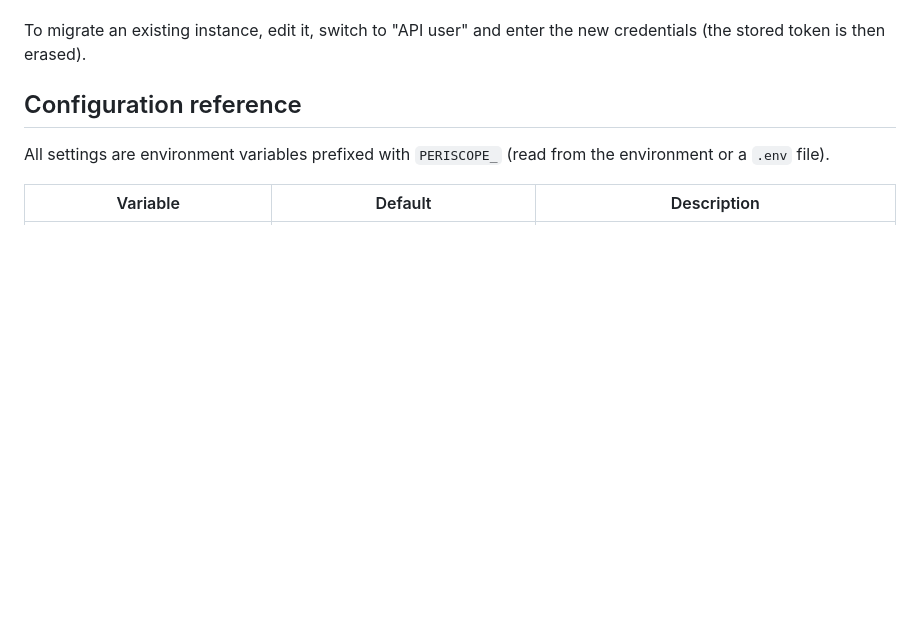
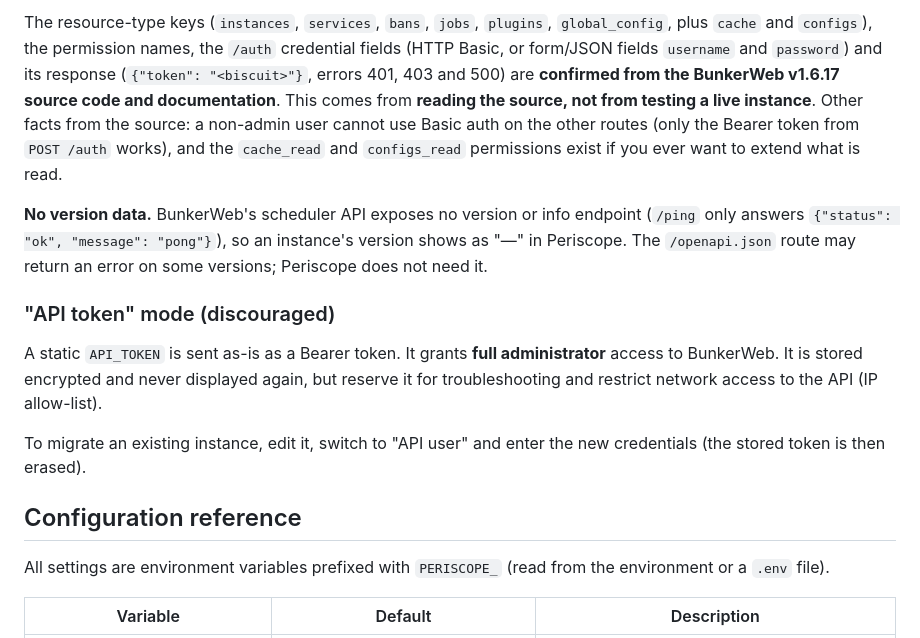
Before and after one commit to Lixeas/periscope-for-bunkerweb, a Markdown page: README.md, the part around one of its changes. Drawn GitHub-style; blank space fills up the shorter version.

```diff
--- a/README.md
+++ b/README.md
@@ -132,3 +222,10 @@ The resource-type keys (`instances`, `services`, `bans`, `jobs`, `plugins`, `glo
+The resource-type keys (`instances`, `services`, `bans`, `jobs`, `plugins`, `global_config`, plus `cache` and `configs`), the permission names, the `/auth` credential fields (HTTP Basic, or form/JSON fields `username` and `password`) and its response (`{"token": "<biscuit>"}`, errors 401, 403 and 500) are **confirmed from the BunkerWeb v1.6.17 source code and documentation**. This comes from **reading the source, not from testing a live instance**. Other facts from the source: a non-admin user cannot use Basic auth on the other routes (only the Bearer token from `POST /auth` works), and the `cache_read` and `configs_read` permissions exist if you ever want to extend what is read.
+
+**No version data.** BunkerWeb's scheduler API exposes no version or info endpoint (`/ping` only answers `{"status": "ok", "message": "pong"}`), so an instance's version shows as "—" in Periscope. The `/openapi.json` route may return an error on some versions; Periscope does not need it.
+
+### "API token" mode (discouraged)
+
+A static `API_TOKEN` is sent as-is as a Bearer token. It grants **full administrator** access to BunkerWeb. It is stored encrypted and never displayed again, but reserve it for troubleshooting and restrict network access to the API (IP allow-list).
 
 To migrate an existing instance, edit it, switch to "API user" and enter the new credentials (the stored token is then erased).
 
```
Also changed, not shown: other parts of README.md (+98 -8 lines).
